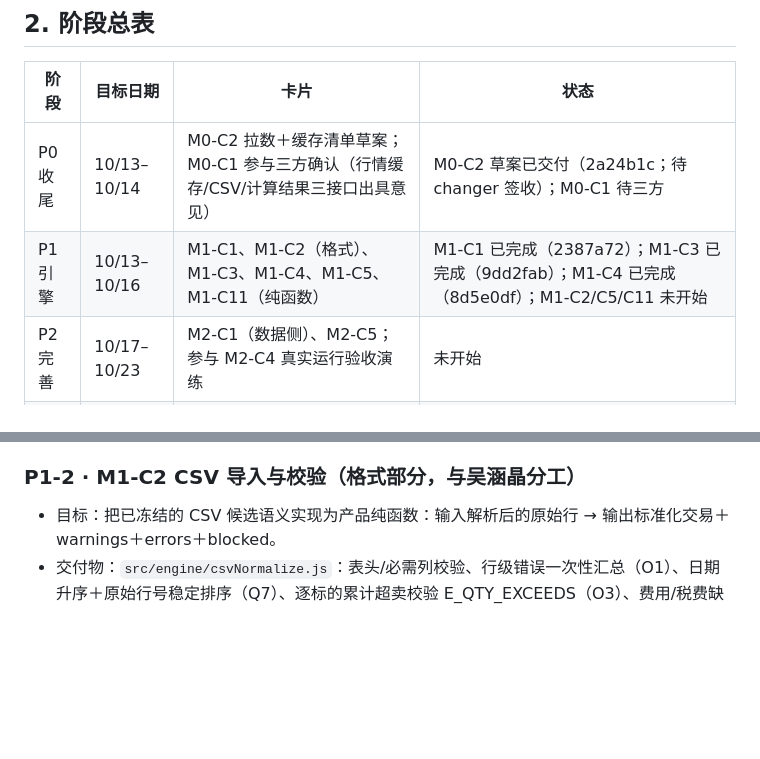
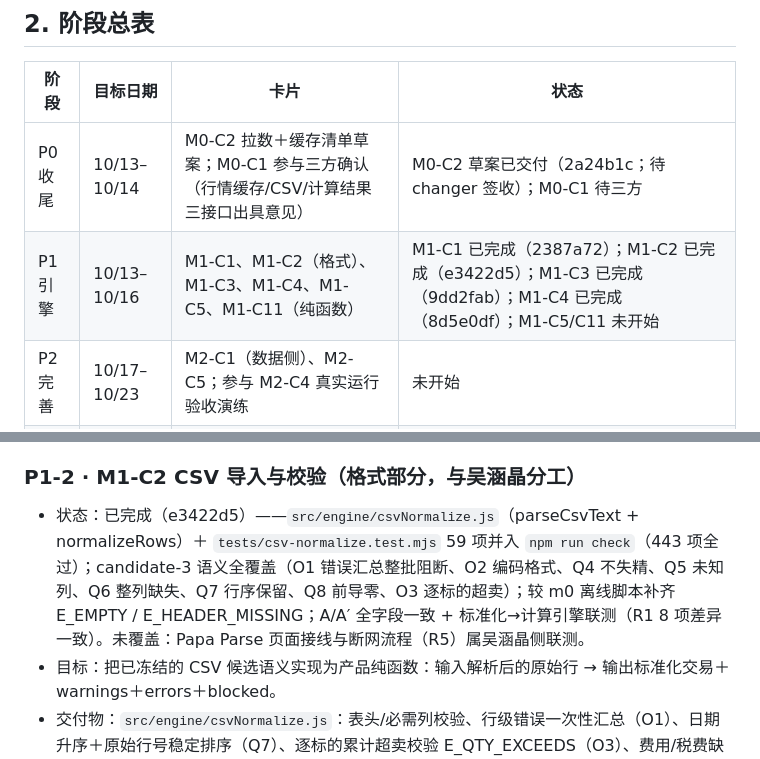
Before and after one commit to changer-collab/TimingMirror, a Markdown page: docs/yinchen/yinchen-task-plan.md, 2 parts joined by grey strips. Rendered like a GitHub page; blank space fills up the shorter version.

Commit message:
docs: 更新尹辰任务计划状态（M1-C2 已完成 e3422d5）

```diff
--- a/docs/yinchen/yinchen-task-plan.md
+++ b/docs/yinchen/yinchen-task-plan.md
@@ -26,7 +26,7 @@ M1-C11 契约匹配纯函数（依赖 M0-C1）
 | 阶段 | 目标日期 | 卡片 | 状态 |
 |---|---|---|---|
 | P0 收尾 | 10/13–10/14 | M0-C2 拉数＋缓存清单草案；M0-C1 参与三方确认（行情缓存/CSV/计算结果三接口出具意见） | M0-C2 草案已交付（2a24b1c；待 changer 签收）；M0-C1 待三方 |
-| P1 引擎 | 10/13–10/16 | M1-C1、M1-C2（格式）、M1-C3、M1-C4、M1-C5、M1-C11（纯函数） | M1-C1 已完成（2387a72）；M1-C3 已完成（9dd2fab）；M1-C4 已完成（8d5e0df）；M1-C2/C5/C11 未开始 |
+| P1 引擎 | 10/13–10/16 | M1-C1、M1-C2（格式）、M1-C3、M1-C4、M1-C5、M1-C11（纯函数） | M1-C1 已完成（2387a72）；M1-C2 已完成（e3422d5）；M1-C3 已完成（9dd2fab）；M1-C4 已完成（8d5e0df）；M1-C5/C11 未开始 |
 | P2 完善 | 10/17–10/23 | M2-C1（数据侧）、M2-C5；参与 M2-C4 真实运行验收演练 | 未开始 |
 | P3 交付 | 10/24–10/25 | 支持 M3 提交材料（清单签收归档、复算记录）、回归修复 | 未开始 |
 
@@ -75,6 +75,7 @@ M1-C11 契约匹配纯函数（依赖 M0-C1）
 
 ### P1-2 · M1-C2 CSV 导入与校验（格式部分，与吴涵晶分工）
 
+- 状态：已完成（e3422d5）——`src/engine/csvNormalize.js`（parseCsvText + normalizeRows）＋ `tests/csv-normalize.test.mjs` 59 项并入 `npm run check`（443 项全过）；candidate-3 语义全覆盖（O1 错误汇总整批阻断、O2 编码格式、Q4 不失精、Q5 未知列、Q6 整列缺失、Q7 行序保留、Q8 前导零、O3 逐标的超卖）；较 m0 离线脚本补齐 E_EMPTY / E_HEADER_MISSING；A/A′ 全字段一致 + 标准化→计算引擎联测（R1 8 项差异一致）。未覆盖：Papa Parse 页面接线与断网流程（R5）属吴涵晶侧联测。
 - 目标：把已冻结的 CSV 候选语义实现为产品纯函数：输入解析后的原始行 → 输出标准化交易＋warnings＋errors＋blocked。
 - 交付物：`src/engine/csvNormalize.js`：表头/必需列校验、行级错误一次性汇总（O1）、日期升序＋原始行号稳定排序（Q7）、逐标的累计超卖校验 E_QTY_EXCEEDS（O3）、费用/税费缺失按 0＋标记（Q6）。
 - 复用：`m0/csv-input/fixtures/checks/` 9 个夹具＋A/A′ 账单作为测试向量（期望错误码已存在）。
```
